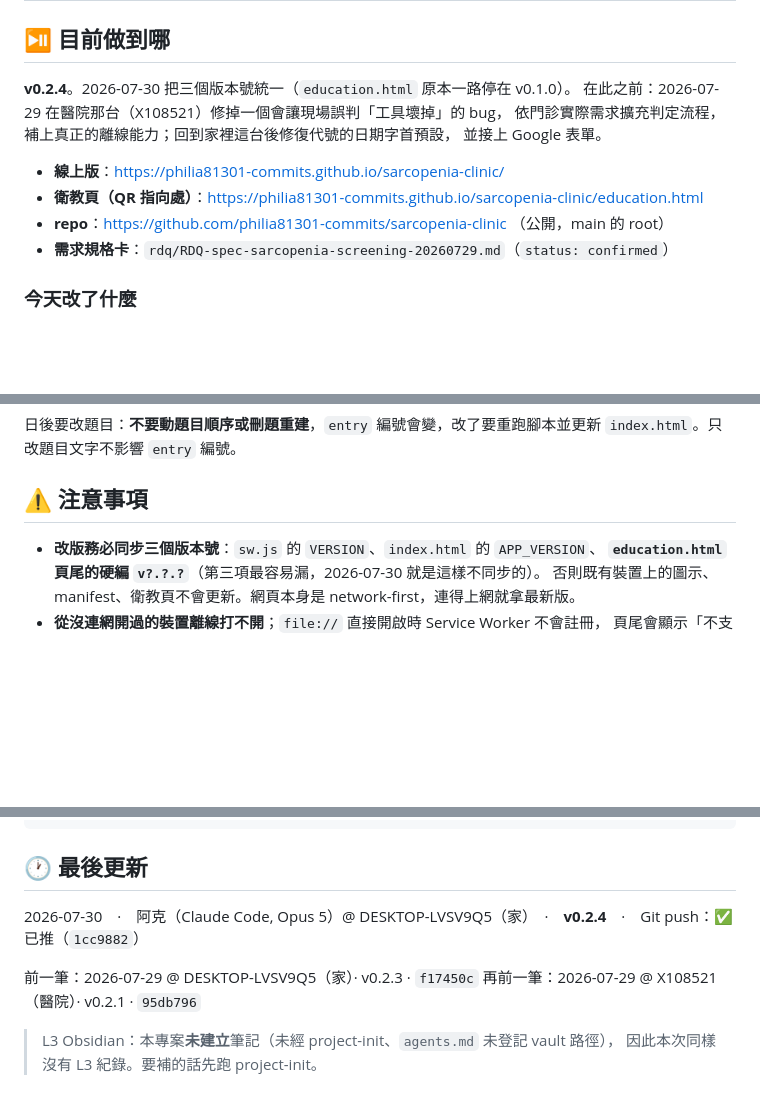
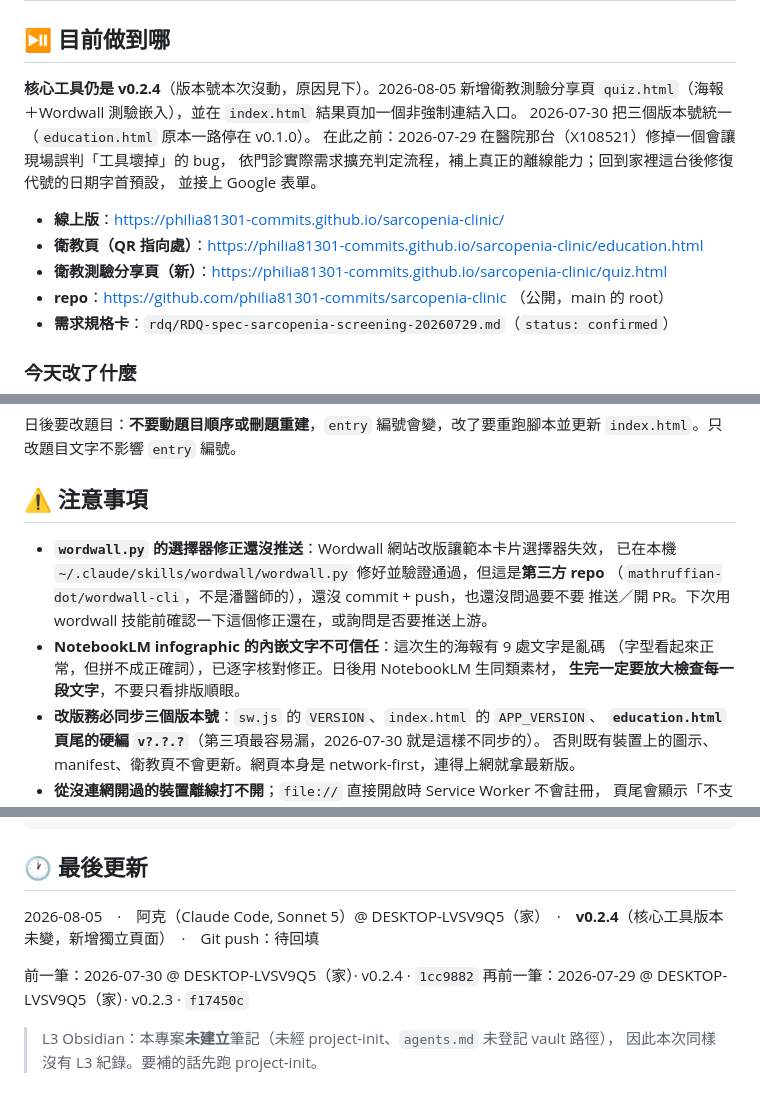
Before and after one commit to philia81301-commits/sarcopenia-clinic, a Markdown page: handoff.md, 3 parts joined by grey strips. Drawn GitHub-style; blank space fills up the shorter version.

```diff
--- a/handoff.md
+++ b/handoff.md
@@ -2,13 +2,16 @@
 
 ## ⏯️ 目前做到哪
 
-**v0.2.4**。2026-07-30 把三個版本號統一（`education.html` 原本一路停在 v0.1.0）。
+**核心工具仍是 v0.2.4**（版本號本次沒動，原因見下）。2026-08-05 新增衛教測驗分享頁
+`quiz.html`（海報＋Wordwall 測驗嵌入），並在 `index.html` 結果頁加一個非強制連結入口。
+2026-07-30 把三個版本號統一（`education.html` 原本一路停在 v0.1.0）。
 在此之前：2026-07-29 在醫院那台（X108521）修掉一個會讓現場誤判「工具壞掉」的 bug，
 依門診實際需求擴充判定流程，補上真正的離線能力；回到家裡這台後修復代號的日期字首預設，
 並接上 Google 表單。
 
 - **線上版**：https://philia81301-commits.github.io/sarcopenia-clinic/
 - **衛教頁（QR 指向處）**：https://philia81301-commits.github.io/sarcopenia-clinic/education.html
+- **衛教測驗分享頁（新）**：https://philia81301-commits.github.io/sarcopenia-clinic/quiz.html
 - **repo**：https://github.com/philia81301-commits/sarcopenia-clinic （公開，main 的 root）
 - **需求規格卡**：`rdq/RDQ-spec-sarcopenia-screening-20260729.md`（`status: confirmed`）
 
@@ -80,6 +124,13 @@
 
 ## ⚠️ 注意事項
 
+- **`wordwall.py` 的選擇器修正還沒推送**：Wordwall 網站改版讓範本卡片選擇器失效，
+  已在本機 `~/.claude/skills/wordwall/wordwall.py` 修好並驗證通過，但這是**第三方 repo**
+  （`mathruffian-dot/wordwall-cli`，不是潘醫師的），還沒 commit + push，也還沒問過要不要
+  推送／開 PR。下次用 wordwall 技能前確認一下這個修正還在，或詢問是否要推送上游。
+- **NotebookLM infographic 的內嵌文字不可信任**：這次生的海報有 9 處文字是亂碼
+  （字型看起來正常，但拼不成正確詞），已逐字核對修正。日後用 NotebookLM 生同類素材，
+  **生完一定要放大檢查每一段文字**，不要只看排版順眼。
 - **改版務必同步三個版本號**：`sw.js` 的 `VERSION`、`index.html` 的 `APP_VERSION`、
   **`education.html` 頁尾的硬編 `v?.?.?`**（第三項最容易漏，2026-07-30 就是這樣不同步的）。
   否則既有裝置上的圖示、manifest、衛教頁不會更新。網頁本身是 network-first，連得上網就拿最新版。
@@ -116,10 +167,10 @@ git clone https://github.com/philia81301-commits/sarcopenia-clinic.git C:\projec
 
 ## 🕐 最後更新
 
-2026-07-30　·　阿克（Claude Code, Opus 5）@ DESKTOP-LVSV9Q5（家）　·　**v0.2.4**　·　Git push：✅ 已推（`1cc9882`）
+2026-08-05　·　阿克（Claude Code, Sonnet 5）@ DESKTOP-LVSV9Q5（家）　·　**v0.2.4**（核心工具版本未變，新增獨立頁面）　·　Git push：待回填
 
-前一筆：2026-07-29 @ DESKTOP-LVSV9Q5（家）· v0.2.3 · `f17450c`
-再前一筆：2026-07-29 @ X108521（醫院）· v0.2.1 · `95db796`
+前一筆：2026-07-30 @ DESKTOP-LVSV9Q5（家）· v0.2.4 · `1cc9882`
+再前一筆：2026-07-29 @ DESKTOP-LVSV9Q5（家）· v0.2.3 · `f17450c`
 
 > L3 Obsidian：本專案**未建立**筆記（未經 project-init、`agents.md` 未登記 vault 路徑），
 > 因此本次同樣沒有 L3 紀錄。要補的話先跑 project-init。
```
Also changed, not shown: other parts of handoff.md (+42 -1 lines), agents.md (+9 -0 lines).
